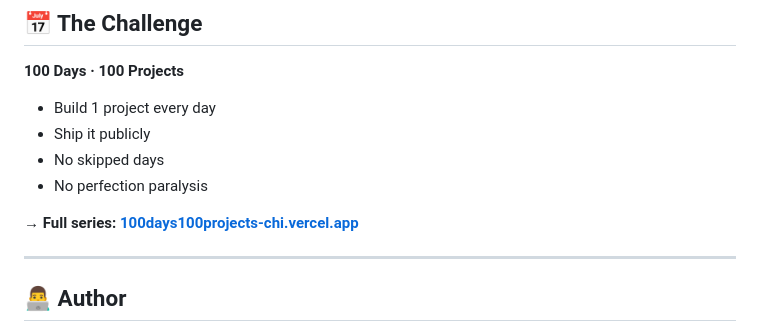
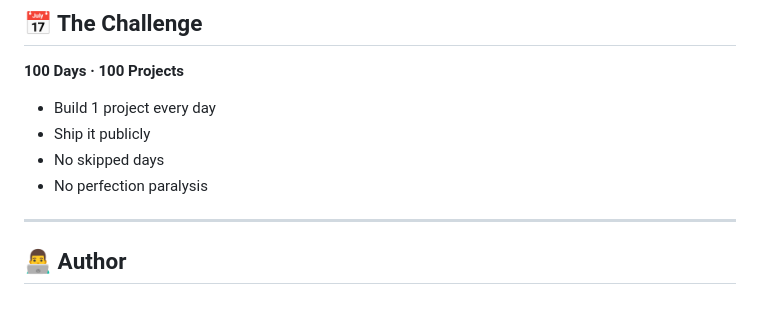
Before and after one commit to azman08/100days100projects, a Markdown page: YOINK/README.md, the part around one of its changes. Rendered like a GitHub page; blank space fills up the shorter version.

```diff
--- a/YOINK/README.md
+++ b/YOINK/README.md
@@ -131,7 +131,6 @@ yoink/
 - No skipped days
 - No perfection paralysis
 
-**→ Full series: [100days100projects-chi.vercel.app](https://100days100projects-chi.vercel.app)**
 
 ---
 
```
Also changed, not shown: other parts of YOINK/README.md (+2 -1 lines).
